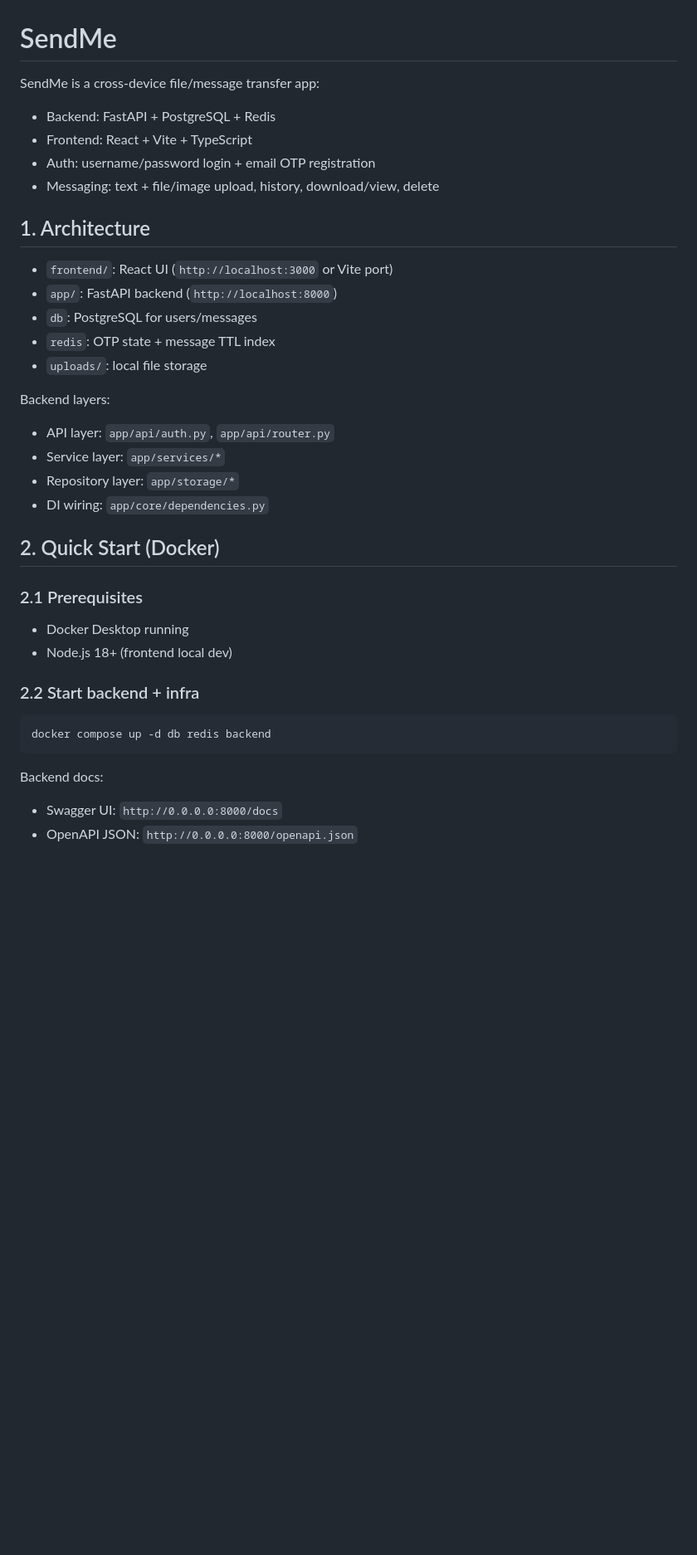
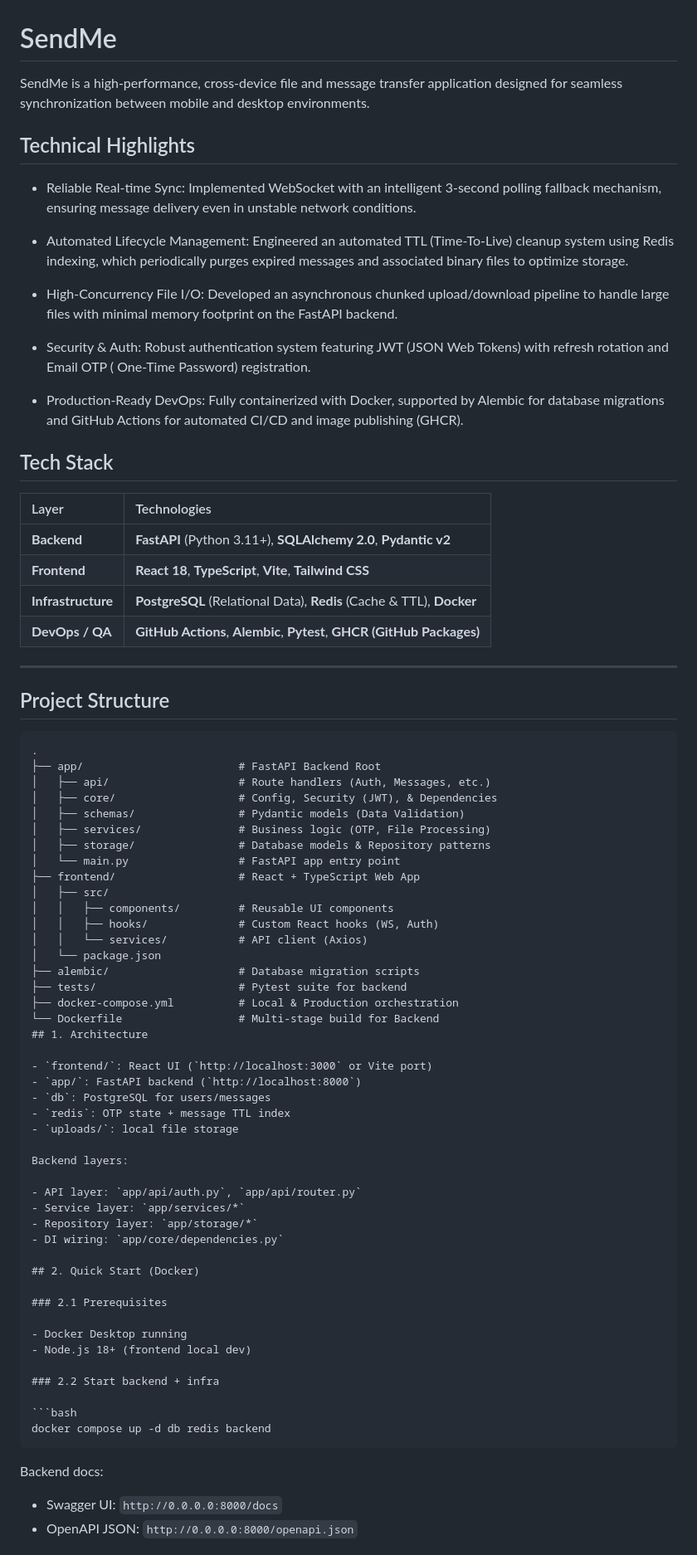
Before and after one commit to akirayumeno/Sendme, a Markdown page: README.md, the part around one of its changes. Shown at 83% size. Rendered like a GitHub page; blank space fills up the shorter version.

Commit message:
feat(docs): update README.

````diff
--- a/README.md
+++ b/README.md
@@ -1,11 +1,57 @@
 # SendMe
 
-SendMe is a cross-device file/message transfer app:
-- Backend: FastAPI + PostgreSQL + Redis
-- Frontend: React + Vite + TypeScript
-- Auth: username/password login + email OTP registration
-- Messaging: text + file/image upload, history, download/view, delete
+SendMe is a high-performance, cross-device file and message transfer application designed for seamless synchronization
+between mobile and desktop environments.
 
+## Technical Highlights
+
+- Reliable Real-time Sync: Implemented WebSocket with an intelligent 3-second polling fallback mechanism, ensuring
+  message delivery even in unstable network conditions.
+
+- Automated Lifecycle Management: Engineered an automated TTL (Time-To-Live) cleanup system using Redis indexing, which
+  periodically purges expired messages and associated binary files to optimize storage.
+
+- High-Concurrency File I/O: Developed an asynchronous chunked upload/download pipeline to handle large files with
+  minimal memory footprint on the FastAPI backend.
+
+- Security & Auth: Robust authentication system featuring JWT (JSON Web Tokens) with refresh rotation and Email OTP (
+  One-Time Password) registration.
+
+- Production-Ready DevOps: Fully containerized with Docker, supported by Alembic for database migrations and GitHub
+  Actions for automated CI/CD and image publishing (GHCR).
+
+## Tech Stack
+
+| Layer              | Technologies                                                            |
+|:-------------------|:------------------------------------------------------------------------|
+| **Backend**        | **FastAPI** (Python 3.11+), **SQLAlchemy 2.0**, **Pydantic v2**         |
+| **Frontend**       | **React 18**, **TypeScript**, **Vite**, **Tailwind CSS**                |
+| **Infrastructure** | **PostgreSQL** (Relational Data), **Redis** (Cache & TTL), **Docker**   |
+| **DevOps / QA**    | **GitHub Actions**, **Alembic**, **Pytest**, **GHCR (GitHub Packages)** |
+
+---
+
+## Project Structure
+
+```text
+.
+├── app/                        # FastAPI Backend Root
+│   ├── api/                    # Route handlers (Auth, Messages, etc.)
+│   ├── core/                   # Config, Security (JWT), & Dependencies
+│   ├── schemas/                # Pydantic models (Data Validation)
+│   ├── services/               # Business logic (OTP, File Processing)
+│   ├── storage/                # Database models & Repository patterns
+│   └── main.py                 # FastAPI app entry point
+├── frontend/                   # React + TypeScript Web App
+│   ├── src/
+│   │   ├── components/         # Reusable UI components
+│   │   ├── hooks/              # Custom React hooks (WS, Auth)
+│   │   └── services/           # API client (Axios)
+│   └── package.json
+├── alembic/                    # Database migration scripts
+├── tests/                      # Pytest suite for backend
+├── docker-compose.yml          # Local & Production orchestration
+└── Dockerfile                  # Multi-stage build for Backend
 ## 1. Architecture
 
 - `frontend/`: React UI (`http://localhost:3000` or Vite port)
@@ -15,6 +61,7 @@ SendMe is a cross-device file/message transfer app:
 - `uploads/`: local file storage
 
 Backend layers:
+
 - API layer: `app/api/auth.py`, `app/api/router.py`
 - Service layer: `app/services/*`
 - Repository layer: `app/storage/*`
@@ -23,15 +70,18 @@ Backend layers:
 ## 2. Quick Start (Docker)
 
 ### 2.1 Prerequisites
+
 - Docker Desktop running
 - Node.js 18+ (frontend local dev)
 
 ### 2.2 Start backend + infra
+
 ```bash
 docker compose up -d db redis backend
 ```
 
 Backend docs:
+
 - Swagger UI: `http://0.0.0.0:8000/docs`
 - OpenAPI JSON: `http://0.0.0.0:8000/openapi.json`
 
````
Also changed, not shown: other parts of README.md (+32 -79 lines).
